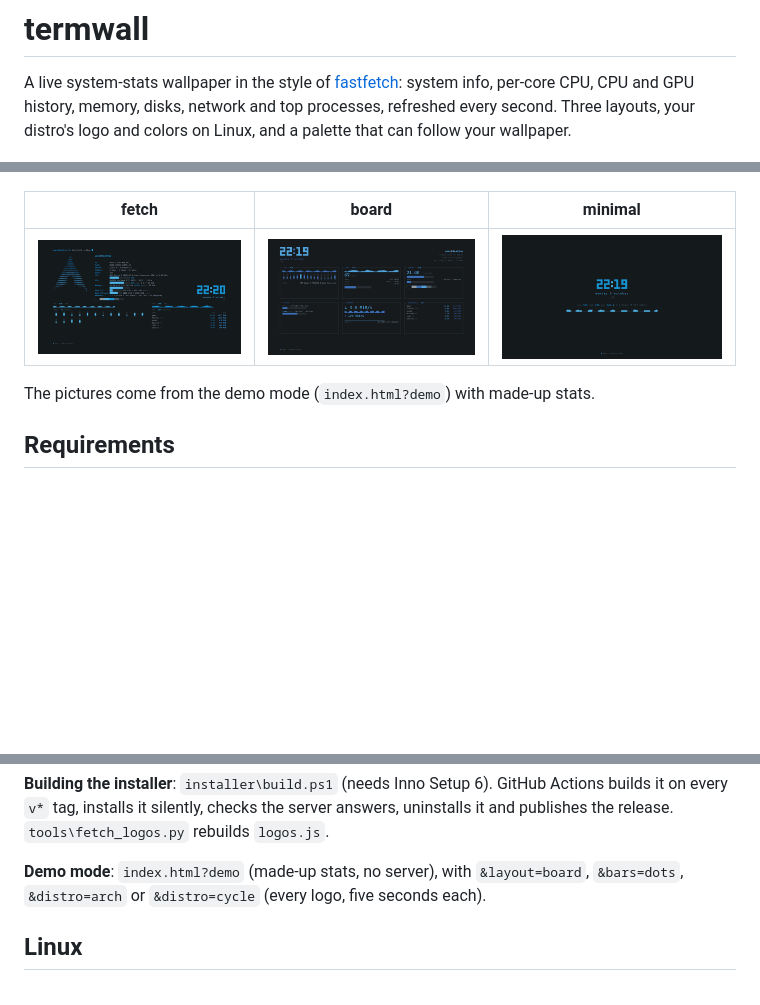
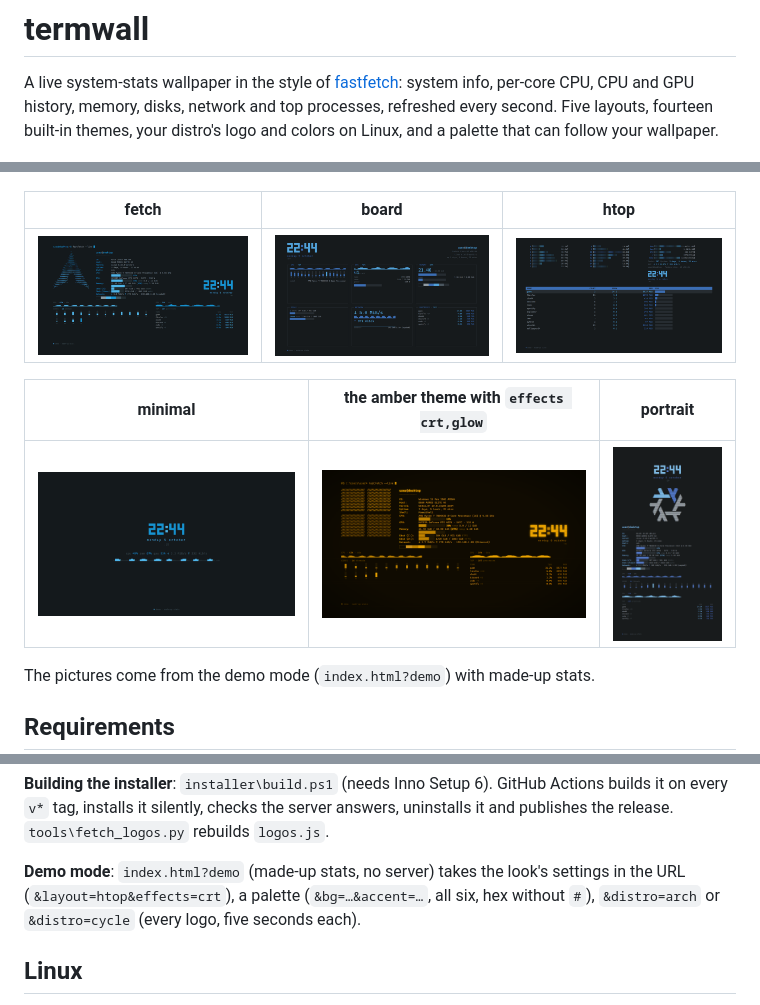
Before and after one commit to PantoYT/termwall, a Markdown page: README.md, 3 parts joined by grey strips. Drawn GitHub-style; pictures changed too: docs/board.png, docs/crt.png (added), docs/fetch-arch.png; blank space fills up the shorter version.

```diff
--- a/README.md
+++ b/README.md
@@ -2,14 +2,18 @@
 
 A live system-stats wallpaper in the style of [fastfetch](https://github.com/fastfetch-cli/fastfetch):
 system info, per-core CPU, CPU and GPU history, memory, disks, network and top processes,
-refreshed every second. Three layouts, your distro's logo and colors on Linux, and a palette
-that can follow your wallpaper.
+refreshed every second. Five layouts, fourteen built-in themes, your distro's logo and colors
+on Linux, and a palette that can follow your wallpaper.
 
 ![termwall on Windows and twelve Linux distros](docs/distros.gif)
 
-| fetch | board | minimal |
+| fetch | board | htop |
 |---|---|---|
-| ![fetch layout](docs/fetch-arch.png) | ![board layout](docs/board.png) | ![minimal layout](docs/minimal.png) |
+| ![fetch layout](docs/fetch-arch.png) | ![board layout](docs/board.png) | ![htop layout](docs/htop.png) |
+
+| minimal | the amber theme with `effects crt,glow` | portrait |
+|---|---|---|
+| ![minimal layout](docs/minimal.png) | ![amber theme, CRT effect](docs/crt.png) | ![portrait layout](docs/portrait.png) |
 
 The pictures come from the demo mode (`index.html?demo`) with made-up stats.
 
@@ -186,8 +199,9 @@ Uninstall: delete the shortcut from `shell:startup`, then `python termwall_api.p
 it on every `v*` tag, installs it silently, checks the server answers, uninstalls it and
 publishes the release. `tools\fetch_logos.py` rebuilds `logos.js`.
 
-**Demo mode**: `index.html?demo` (made-up stats, no server), with `&layout=board`,
-`&bars=dots`, `&distro=arch` or `&distro=cycle` (every logo, five seconds each).
+**Demo mode**: `index.html?demo` (made-up stats, no server) takes the look's settings in the
+URL (`&layout=htop&effects=crt`), a palette (`&bg=…&accent=…`, all six, hex without `#`),
+`&distro=arch` or `&distro=cycle` (every logo, five seconds each).
 
 ## Linux
 
```
Also changed, not shown: other parts of README.md (+31 -22 lines), 2 other files.
